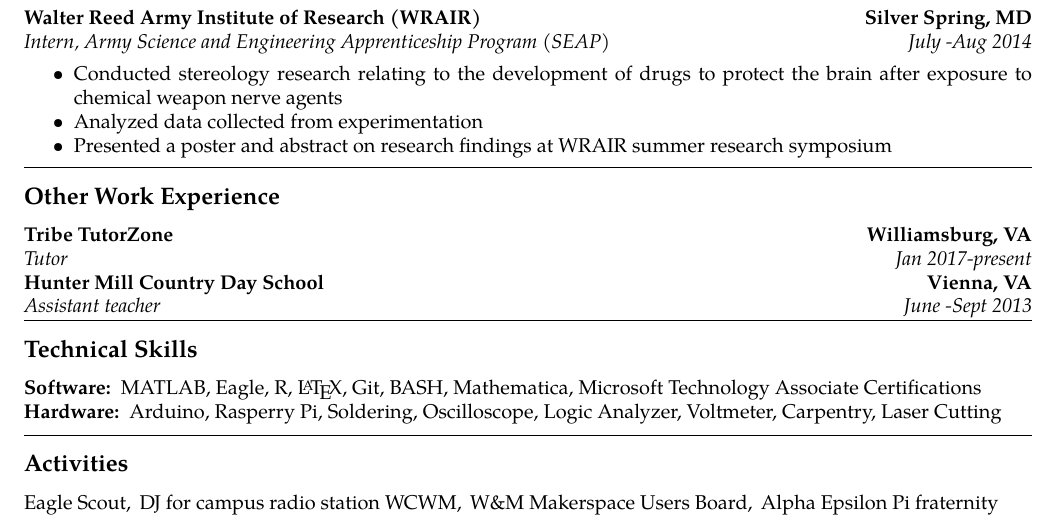
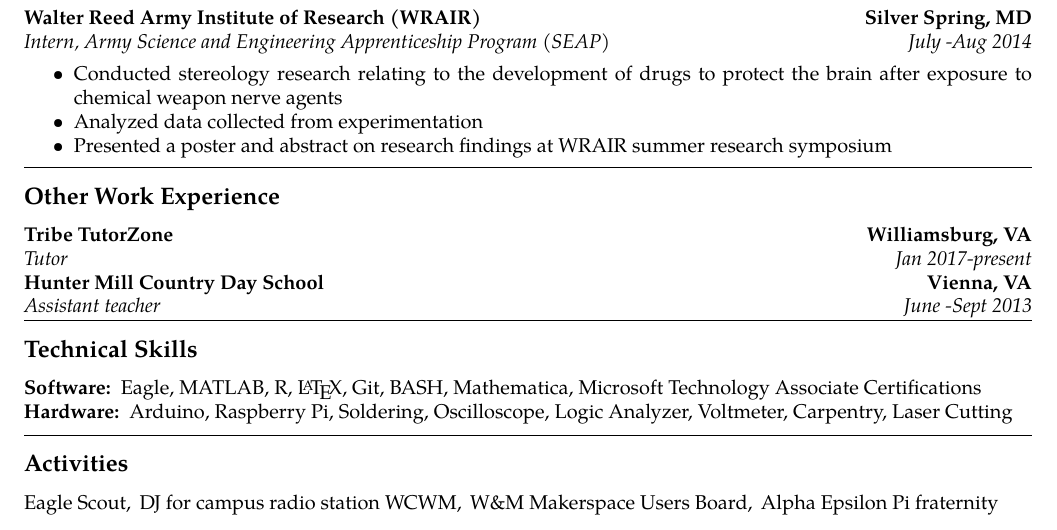
Before and after one commit to WLaney/WLaney.github.io, a LaTeX CV (Laney Resume.tex): part of the page, cut so that both start at the same text. Compiled offline with pdfLaTeX.

Commit message:
fixed resume typo

```diff
--- a/Laney Resume.tex
+++ b/Laney Resume.tex
@@ -160,9 +160,9 @@
 \hyphenpenalty=1000
 \begin{description*}
 	\item[Software:]
-	MATLAB, Eagle, R, \LaTeX, Git, BASH, Mathematica, Microsoft Technology Associate Certifications
+	Eagle, MATLAB, R, \LaTeX, Git, BASH, Mathematica, Microsoft Technology Associate Certifications
 	\item[Hardware:]
-	Arduino, Rasperry Pi, Soldering, Oscilloscope, Logic Analyzer, Voltmeter, Carpentry, Laser Cutting
+	Arduino, Raspberry Pi, Soldering, Oscilloscope, Logic Analyzer, Voltmeter, Carpentry, Laser Cutting
 \end{description*}
 
 \hrule
```
Also changed, not shown: Laney Resume.pdf.
